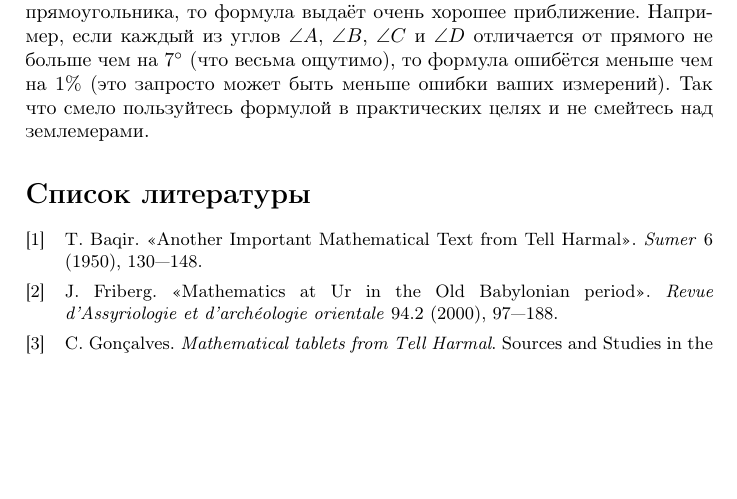
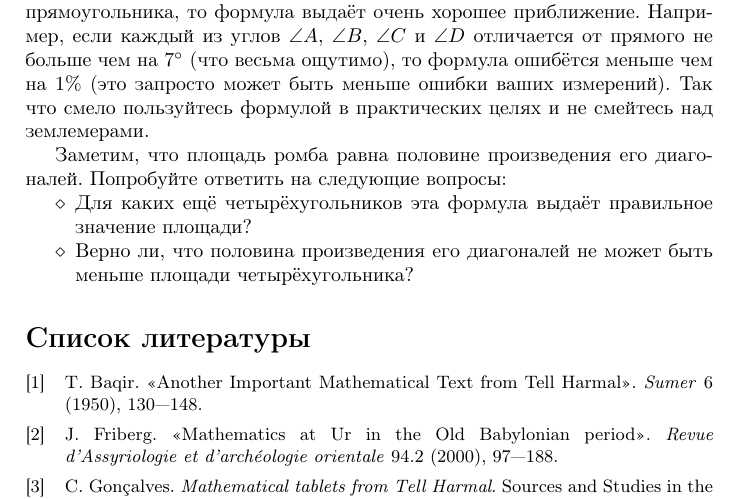
Before and after one commit to anton-petrunin/area, a LaTeX document (area.tex): part of page 3 of 3, cut so that both start at the same text, the shorter picture padded with empty space. Compiled offline with pdfLaTeX.

Commit message:
+ задача

```diff
--- a/area.tex
+++ b/area.tex
@@ -114,6 +114,18 @@ pdfauthor={\theauthors}
 Например, если каждый из углов $\angle A$, $\angle B$, $\angle C$ и $\angle D$ отличается от прямого не больше чем на $7\degree$ (что весьма ощутимо), то формула ошибётся меньше чем на $1\%$ (это запросто может быть меньше ошибки ваших измерений).
 Так что смело пользуйтесь формулой в практических целях и не смейтесь над землемерами.
 
+Заметим, что площадь ромба равна половине произведения его диагоналей.
+Попробуйте ответить на следующие вопросы:
+\begin{itemize}
+\item Для каких ещё четырёхугольников эта формула выдаёт правильное значение площади?
+\item Верно ли, что половина произведения его диагоналей не может быть меньше площади четырёхугольника?
+\end{itemize}
+
+
+
+
+
+
 
 {\sloppy
 \nocite{*}%печатает всё
```
